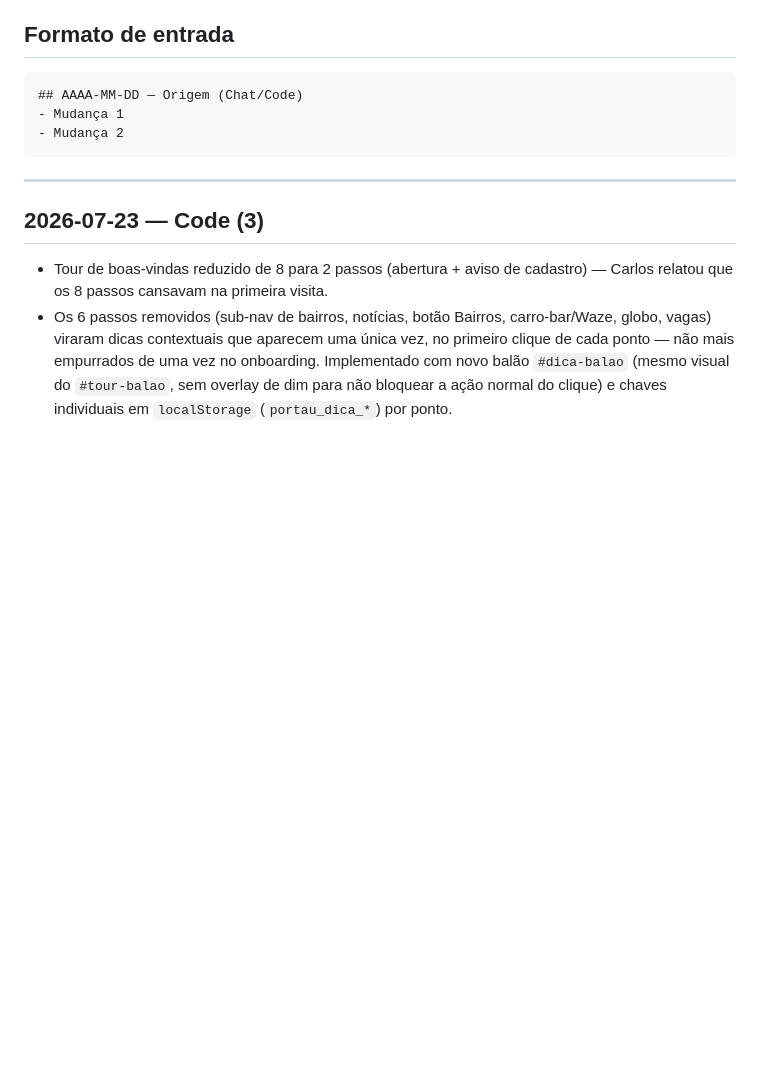
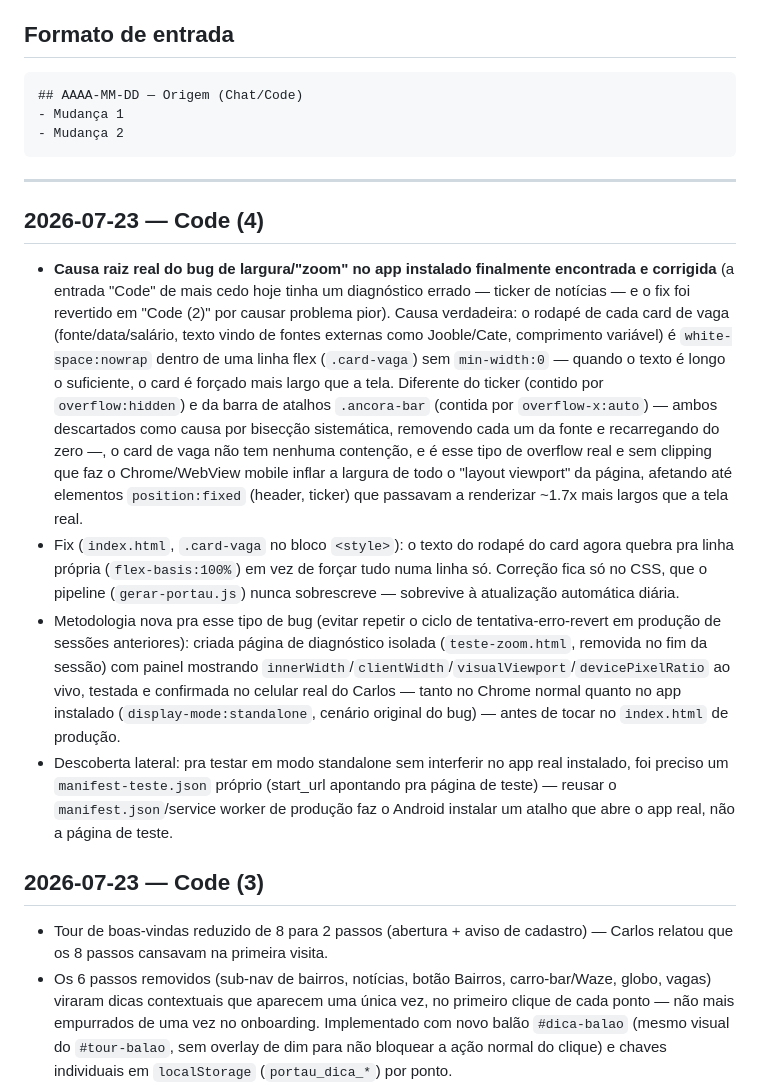
Before and after one commit to tatauportau/Portal-hiperlocal-da-Zona-Norte-de-S-o-Paulo, a Markdown page: CHANGELOG.md, the part around the change. Drawn GitHub-style; blank space fills up the shorter version.

Commit message:
docs: registra causa raiz e correção do bug de largura no CHANGELOG

````diff
--- a/CHANGELOG.md
+++ b/CHANGELOG.md
@@ -17,6 +17,13 @@ Registro cronológico de mudanças relevantes feitas no projeto, tanto via Claud
 ```
 
 ---
+
+## 2026-07-23 — Code (4)
+
+- **Causa raiz real do bug de largura/"zoom" no app instalado finalmente encontrada e corrigida** (a entrada "Code" de mais cedo hoje tinha um diagnóstico errado — ticker de notícias — e o fix foi revertido em "Code (2)" por causar problema pior). Causa verdadeira: o rodapé de cada card de vaga (fonte/data/salário, texto vindo de fontes externas como Jooble/Cate, comprimento variável) é `white-space:nowrap` dentro de uma linha flex (`.card-vaga`) sem `min-width:0` — quando o texto é longo o suficiente, o card é forçado mais largo que a tela. Diferente do ticker (contido por `overflow:hidden`) e da barra de atalhos `.ancora-bar` (contida por `overflow-x:auto`) — ambos descartados como causa por bisecção sistemática, removendo cada um da fonte e recarregando do zero —, o card de vaga não tem nenhuma contenção, e é esse tipo de overflow real e sem clipping que faz o Chrome/WebView mobile inflar a largura de todo o "layout viewport" da página, afetando até elementos `position:fixed` (header, ticker) que passavam a renderizar ~1.7x mais largos que a tela real.
+- Fix (`index.html`, `.card-vaga` no bloco `<style>`): o texto do rodapé do card agora quebra pra linha própria (`flex-basis:100%`) em vez de forçar tudo numa linha só. Correção fica só no CSS, que o pipeline (`gerar-portau.js`) nunca sobrescreve — sobrevive à atualização automática diária.
+- Metodologia nova pra esse tipo de bug (evitar repetir o ciclo de tentativa-erro-revert em produção de sessões anteriores): criada página de diagnóstico isolada (`teste-zoom.html`, removida no fim da sessão) com painel mostrando `innerWidth`/`clientWidth`/`visualViewport`/`devicePixelRatio` ao vivo, testada e confirmada no celular real do Carlos — tanto no Chrome normal quanto no app instalado (`display-mode:standalone`, cenário original do bug) — antes de tocar no `index.html` de produção.
+- Descoberta lateral: pra testar em modo standalone sem interferir no app real instalado, foi preciso um `manifest-teste.json` próprio (start_url apontando pra página de teste) — reusar o `manifest.json`/service worker de produção faz o Android instalar um atalho que abre o app real, não a página de teste.
 
 ## 2026-07-23 — Code (3)
 
````
